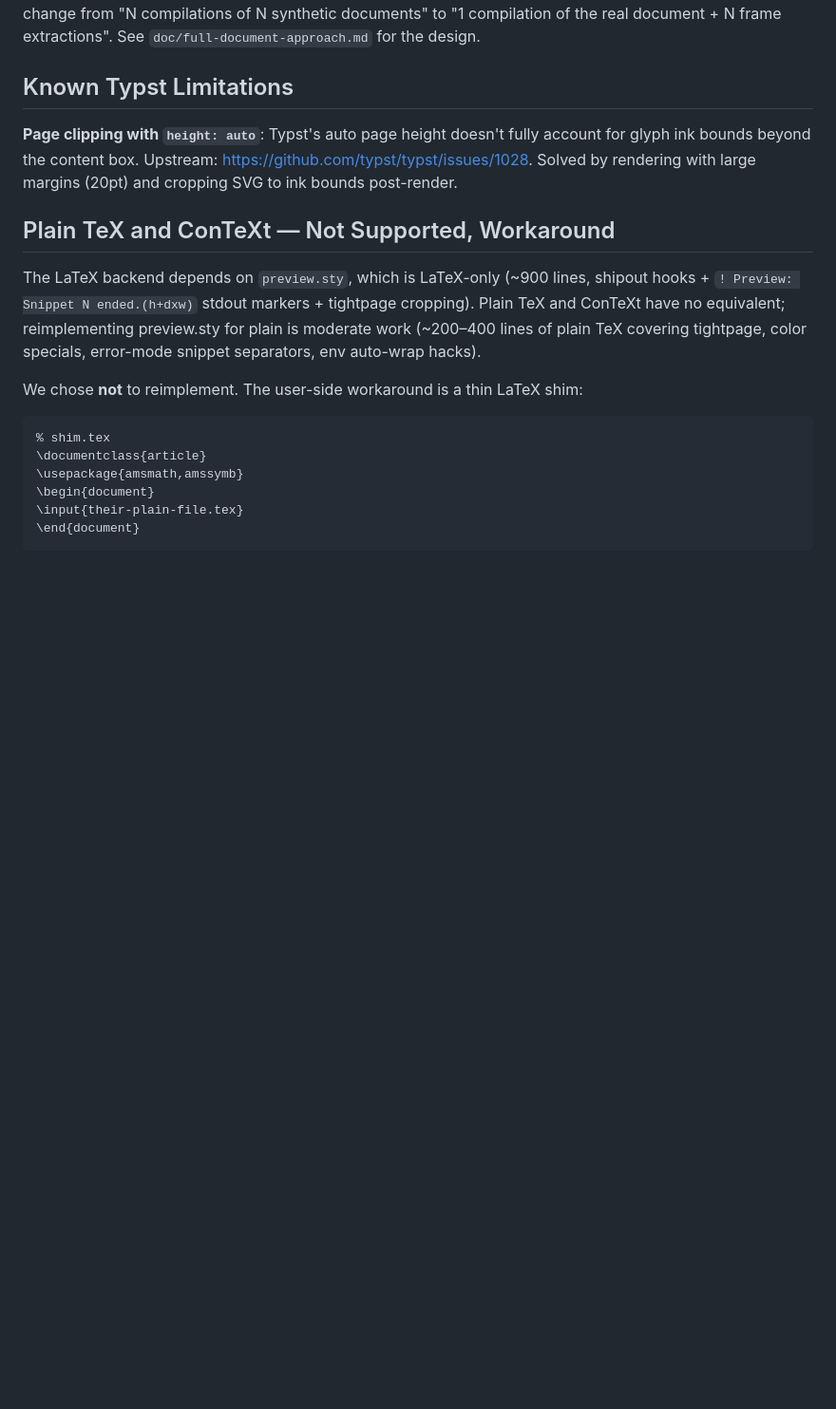
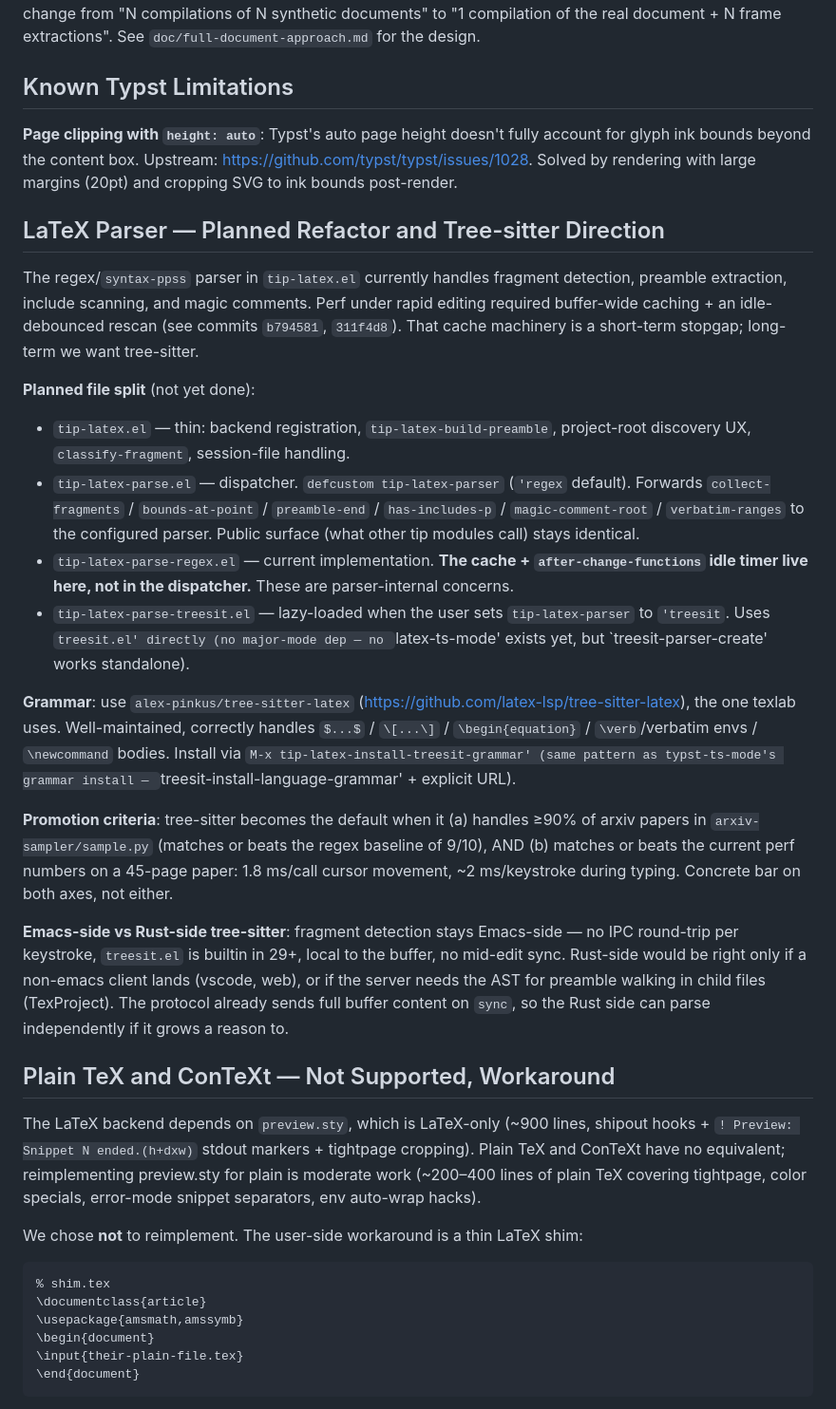
Before and after one commit to laurentowel/tip, a Markdown page: CLAUDE.md, the part around the change. Shown at 95% size. Drawn GitHub-style; blank space fills up the shorter version.

Commit message:
docs: note LaTeX parser refactor + tree-sitter direction
Record the planned file split (tip-latex-parse.el dispatcher + regex
and treesit parser files) and the decision to keep tree-sitter on
the Emacs side for fragment detection.  Promotion criteria for
treesit → default: ≥90% arxiv pass rate AND perf parity with the
current cached regex path.

Co-Authored-By: Claude Opus 4.7 (1M context) <noreply@anthropic.com>

```diff
--- a/CLAUDE.md
+++ b/CLAUDE.md
@@ -301,6 +301,52 @@ We tried using rayon to compile fragments in parallel. Result: only 10% speedup
 
 **Page clipping with `height: auto`**: Typst's auto page height doesn't fully account for glyph ink bounds beyond the content box. Upstream: https://github.com/typst/typst/issues/1028. Solved by rendering with large margins (20pt) and cropping SVG to ink bounds post-render.
 
+## LaTeX Parser — Planned Refactor and Tree-sitter Direction
+
+The regex/`syntax-ppss` parser in `tip-latex.el` currently handles
+fragment detection, preamble extraction, include scanning, and magic
+comments.  Perf under rapid editing required buffer-wide caching + an
+idle-debounced rescan (see commits `b794581`, `311f4d8`).  That cache
+machinery is a short-term stopgap; long-term we want tree-sitter.
+
+**Planned file split** (not yet done):
+
+- `tip-latex.el` — thin: backend registration, `tip-latex-build-preamble`,
+  project-root discovery UX, `classify-fragment`, session-file handling.
+- `tip-latex-parse.el` — dispatcher.  `defcustom tip-latex-parser`
+  (`'regex` default).  Forwards `collect-fragments` / `bounds-at-point`
+  / `preamble-end` / `has-includes-p` / `magic-comment-root` /
+  `verbatim-ranges` to the configured parser.  Public surface (what
+  other tip modules call) stays identical.
+- `tip-latex-parse-regex.el` — current implementation.  **The cache +
+  `after-change-functions` idle timer live here, not in the dispatcher.**
+  These are parser-internal concerns.
+- `tip-latex-parse-treesit.el` — lazy-loaded when the user sets
+  `tip-latex-parser` to `'treesit`.  Uses `treesit.el' directly (no
+  major-mode dep — no `latex-ts-mode' exists yet, but `treesit-parser-create'
+  works standalone).
+
+**Grammar**: use `alex-pinkus/tree-sitter-latex`
+(https://github.com/latex-lsp/tree-sitter-latex), the one texlab uses.
+Well-maintained, correctly handles `$...$` / `\[...\]` / `\begin{equation}` /
+`\verb`/verbatim envs / `\newcommand` bodies.  Install via
+`M-x tip-latex-install-treesit-grammar' (same pattern as typst-ts-mode's
+grammar install — `treesit-install-language-grammar' + explicit URL).
+
+**Promotion criteria**: tree-sitter becomes the default when it
+(a) handles ≥90% of arxiv papers in `arxiv-sampler/sample.py` (matches
+or beats the regex baseline of 9/10), AND (b) matches or beats the
+current perf numbers on a 45-page paper: 1.8 ms/call cursor movement,
+~2 ms/keystroke during typing.  Concrete bar on both axes, not either.
+
+**Emacs-side vs Rust-side tree-sitter**: fragment detection stays
+Emacs-side — no IPC round-trip per keystroke, `treesit.el` is builtin
+in 29+, local to the buffer, no mid-edit sync.  Rust-side would be
+right only if a non-emacs client lands (vscode, web), or if the server
+needs the AST for preamble walking in child files (TexProject).  The
+protocol already sends full buffer content on `sync`, so the Rust side
+can parse independently if it grows a reason to.
+
 ## Plain TeX and ConTeXt — Not Supported, Workaround
 
 The LaTeX backend depends on `preview.sty`, which is LaTeX-only (~900 lines, shipout hooks + `! Preview: Snippet N ended.(h+dxw)` stdout markers + tightpage cropping). Plain TeX and ConTeXt have no equivalent; reimplementing preview.sty for plain is moderate work (~200–400 lines of plain TeX covering tightpage, color specials, error-mode snippet separators, env auto-wrap hacks).
```
